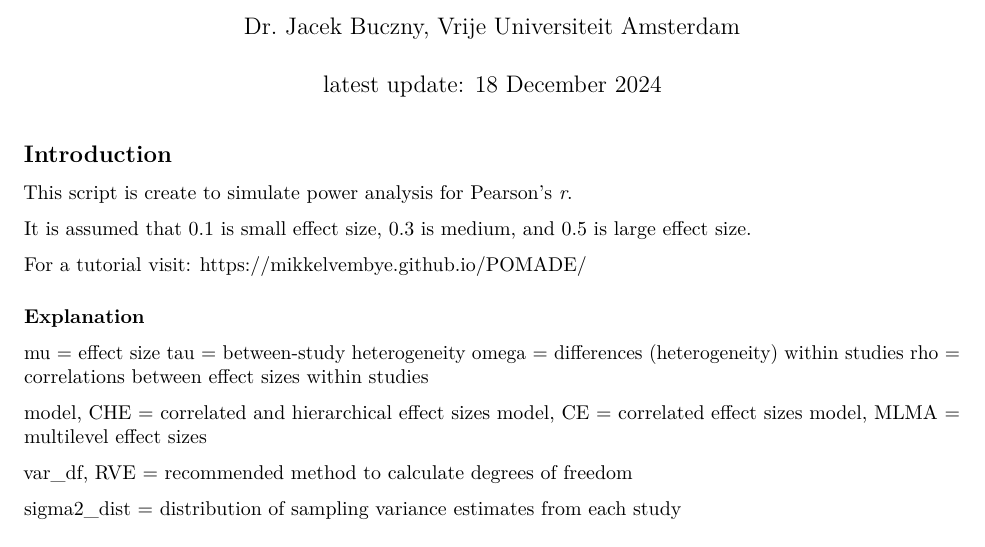
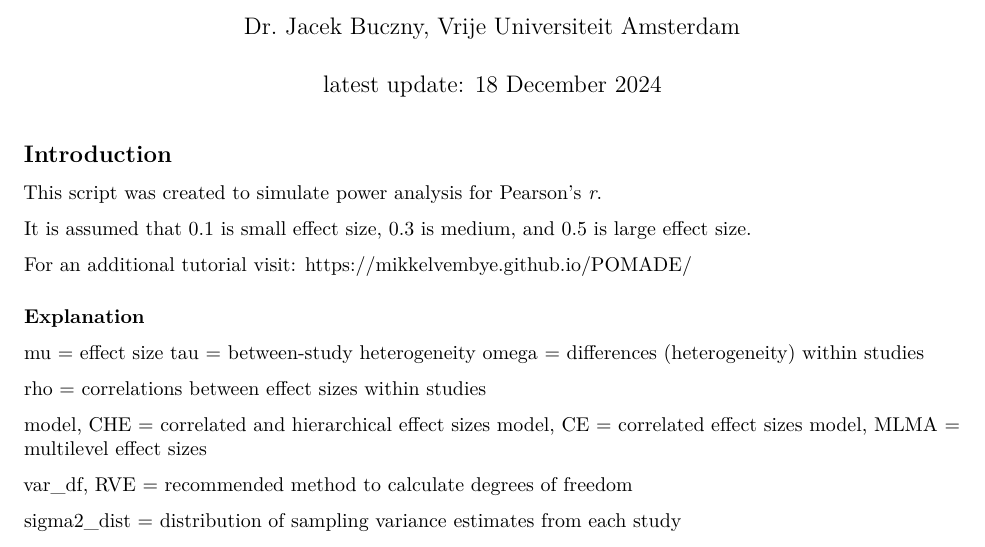
Before and after one commit to jbuczny/meta-analysis_know_how_and_beyond, an R Markdown document (2_advanced_analysis/power_multilevel_meta-analysis.Rmd): part of page 1 of 5, cut so that both start at the same text. Rendered offline with R 4.5, knitr and Pandoc, then LaTeX, with nearby package versions; some code elsewhere in the file could not run offline.

Commit message:
Update power_multilevel_meta-analysis.Rmd

```diff
--- a/2_advanced_analysis/power_multilevel_meta-analysis.Rmd
+++ b/2_advanced_analysis/power_multilevel_meta-analysis.Rmd
@@ -28,17 +28,19 @@ library(utils)
 
 ## Introduction
 
-This script is create to simulate power analysis for Pearson's *r*.
+This script was created to simulate power analysis for Pearson's *r*.
 
 It is assumed that 0.1 is small effect size, 0.3 is medium, and 0.5 is
 large effect size.
 
-For a tutorial visit: <https://mikkelvembye.github.io/POMADE/>
+For an additional tutorial visit: <https://mikkelvembye.github.io/POMADE/>
 
 ### Explanation
 
 mu = effect size tau = between-study heterogeneity omega = differences
-(heterogeneity) within studies rho = correlations between effect sizes
+(heterogeneity) within studies
+
+rho = correlations between effect sizes
 within studies
 
 model, CHE = correlated and hierarchical effect sizes model, CE =
```
